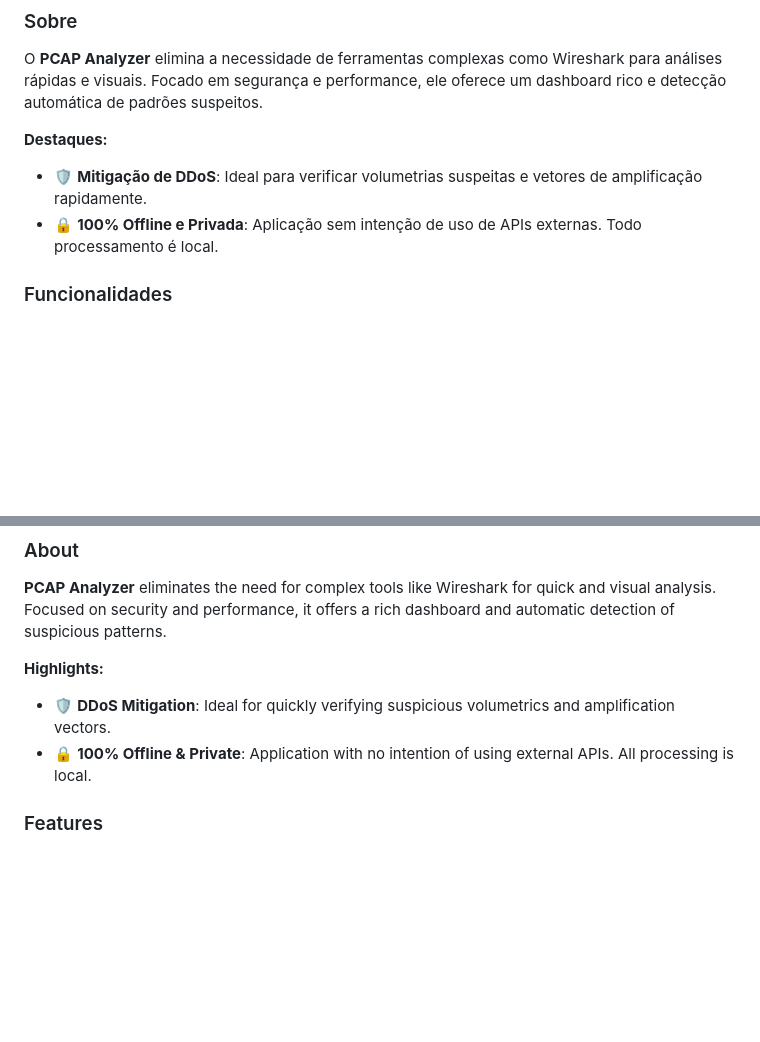
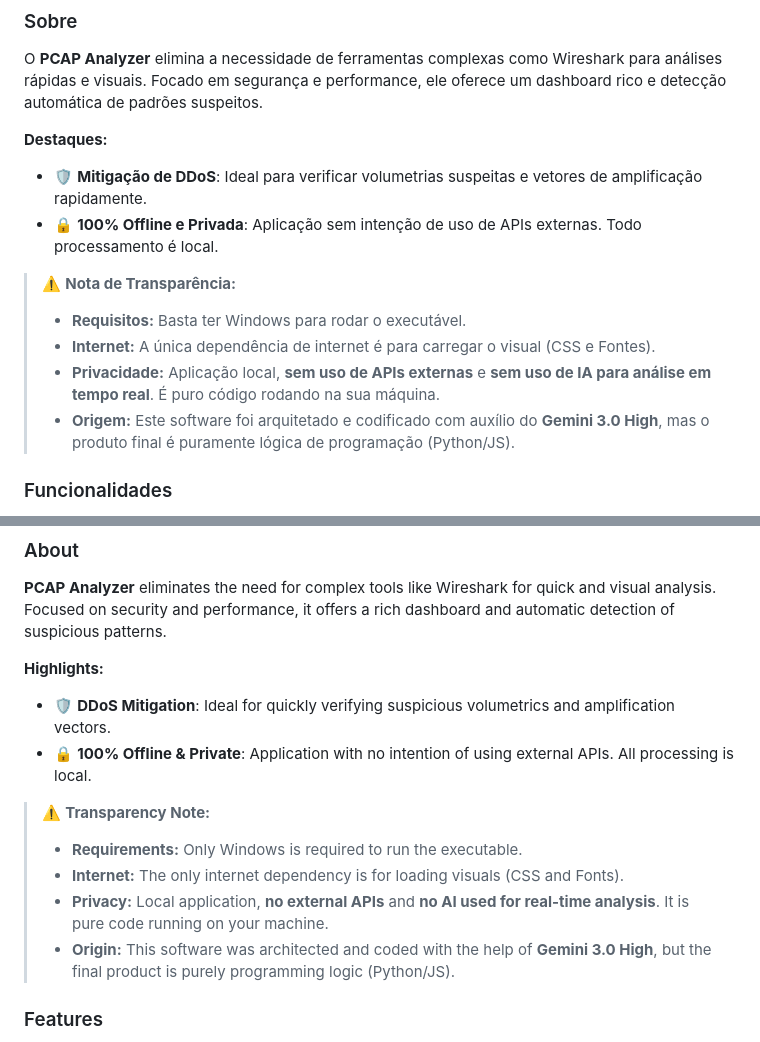
Before and after one commit to gabrielsubtil/pcap-analyzer, a Markdown page: README.md, 2 parts joined by grey strips. Drawn GitHub-style; blank space fills up the shorter version.

Commit message:
Update README: add technical transparency notes (offline, gemini origin)

```diff
--- a/README.md
+++ b/README.md
@@ -25,6 +25,13 @@ O **PCAP Analyzer** elimina a necessidade de ferramentas complexas como Wireshar
 
 - 🛡️ **Mitigação de DDoS**: Ideal para verificar volumetrias suspeitas e vetores de amplificação rapidamente.
 - 🔒 **100% Offline e Privada**: Aplicação sem intenção de uso de APIs externas. Todo processamento é local.
+
+> ⚠️ **Nota de Transparência:**
+>
+> - **Requisitos:** Basta ter Windows para rodar o executável.
+> - **Internet:** A única dependência de internet é para carregar o visual (CSS e Fontes).
+> - **Privacidade:** Aplicação local, **sem uso de APIs externas** e **sem uso de IA para análise em tempo real**. É puro código rodando na sua máquina.
+> - **Origem:** Este software foi arquitetado e codificado com auxílio do **Gemini 3.0 High**, mas o produto final é puramente lógica de programação (Python/JS).
 
 ### Funcionalidades
 
@@ -76,6 +83,13 @@ Inclui diversas regras de detecção pré-configuradas (Scanners, Webshells, Aut
 - 🛡️ **DDoS Mitigation**: Ideal for quickly verifying suspicious volumetrics and amplification vectors.
 - 🔒 **100% Offline & Private**: Application with no intention of using external APIs. All processing is local.
 
+> ⚠️ **Transparency Note:**
+>
+> - **Requirements:** Only Windows is required to run the executable.
+> - **Internet:** The only internet dependency is for loading visuals (CSS and Fonts).
+> - **Privacy:** Local application, **no external APIs** and **no AI used for real-time analysis**. It is pure code running on your machine.
+> - **Origin:** This software was architected and coded with the help of **Gemini 3.0 High**, but the final product is purely programming logic (Python/JS).
+
 ### Features
 
 - **Multi-format**: Native support for PCAP and PCAPNG.
```
